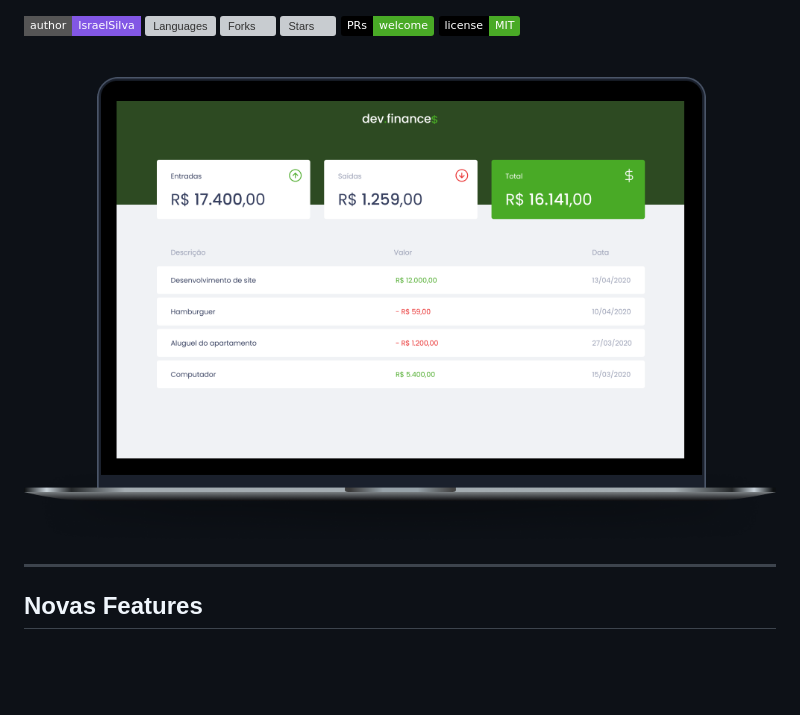
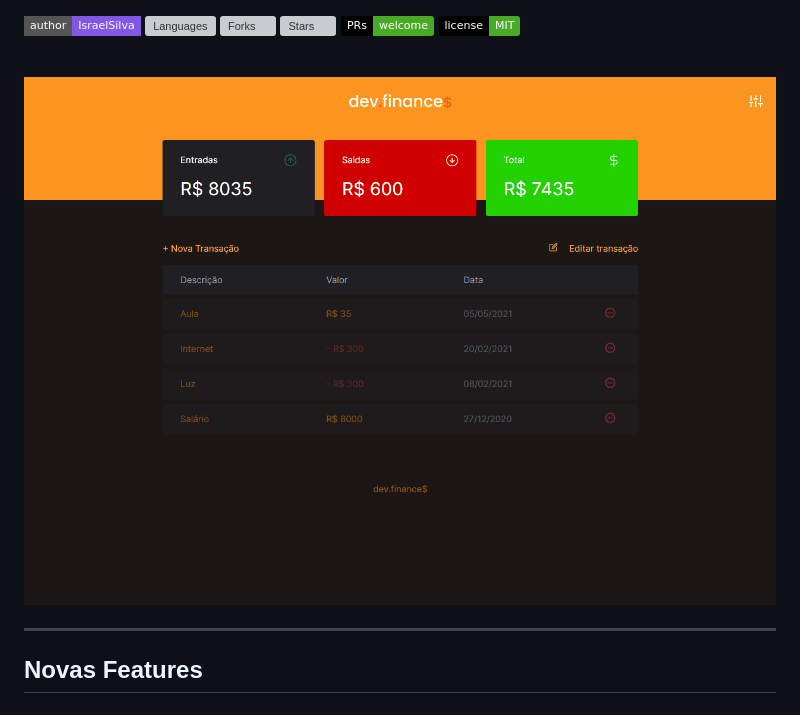
Before and after one commit to israel206/FinanceV2, a Markdown page: README.md, the part around the change. GitHub-like rendering; pictures changed too: .github/FinanceV2.gif (added); badges without logos; blank space fills up the shorter version; grey boxes are pictures that could not be loaded.

Commit message:
up com gif no readme🎭🎭

```diff
--- a/README.md
+++ b/README.md
@@ -22,7 +22,7 @@
 <br>
 
 <p align="center">
-  <img alt="dev.finances" src=".github/devfinances.png" width="100%">
+  <img alt="dev.finances" src=".github/FinanceV2.gif" width="100%">
 </p>
 
 ---
```
